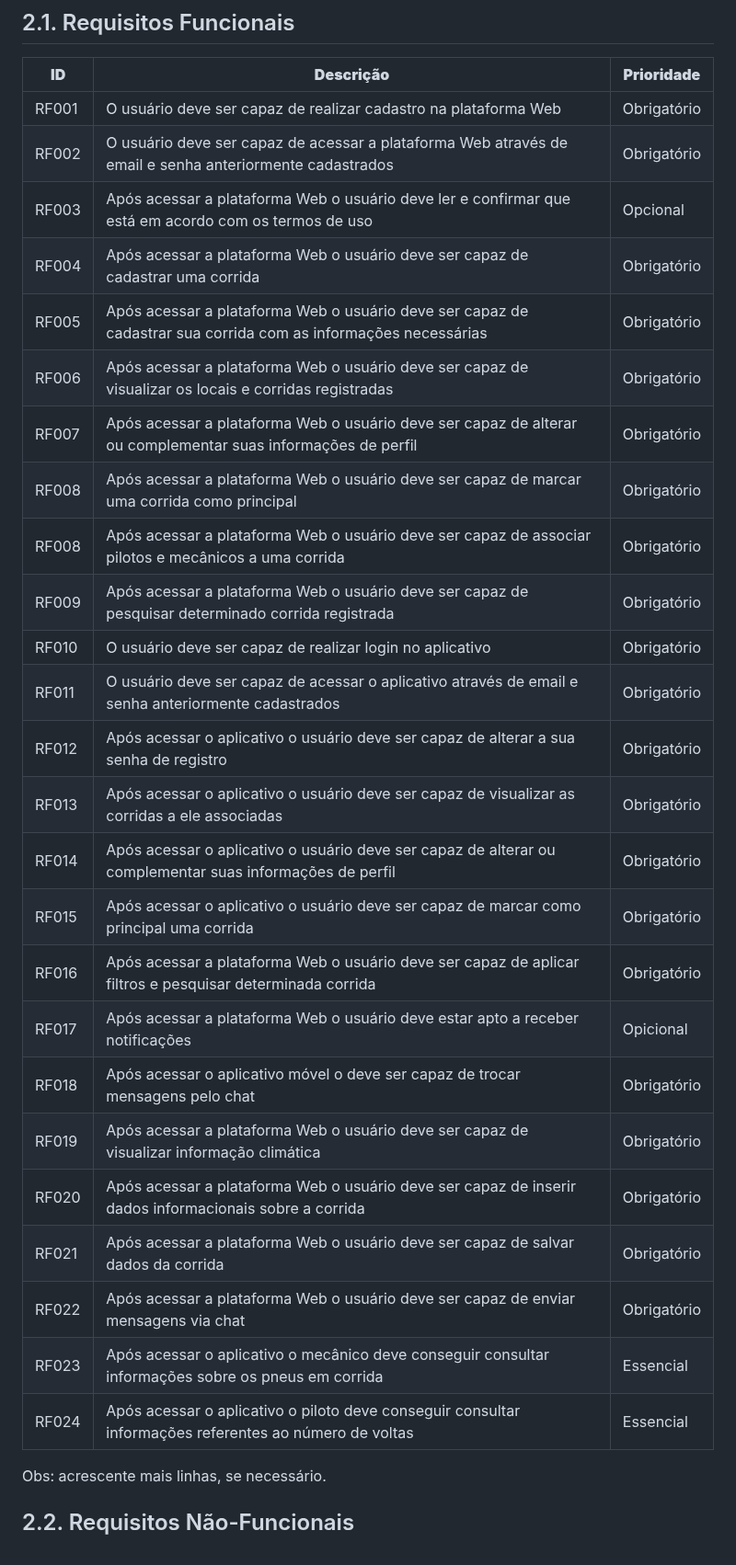
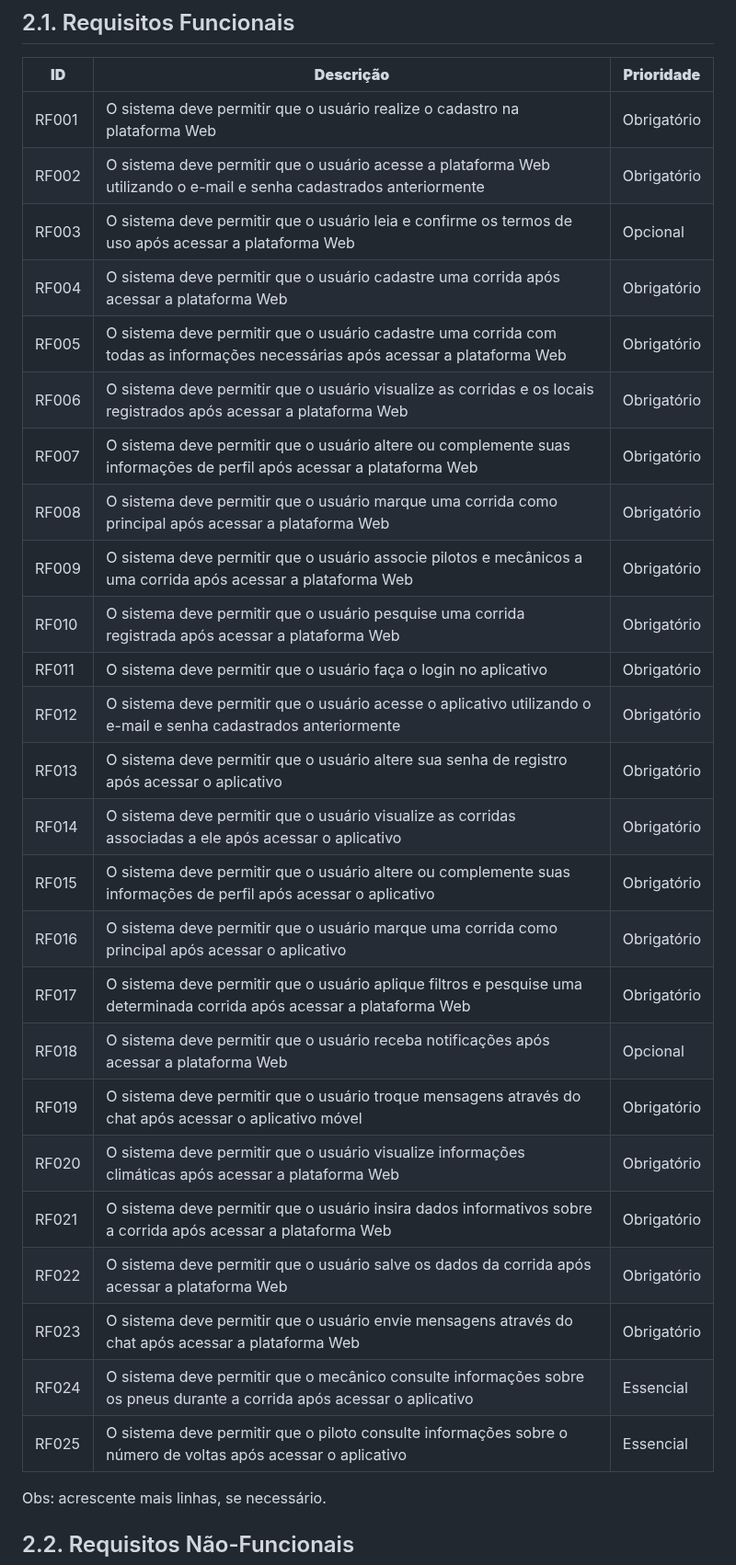
Before and after one commit to ICEI-PUC-Minas-PPLES-TI/plf-es-2023-1-ti5-5104100-race-engineering, a Markdown page: documentacao/documento_de_arquitetura.md, the part around the change. Shown at 92% size. Drawn GitHub-style.

Commit message:
Update documento_de_arquitetura.md
- Deixar requisitos funcionais mais objetivo(O sistema deve...)

```diff
--- a/documentacao/documento_de_arquitetura.md
+++ b/documentacao/documento_de_arquitetura.md
@@ -139,32 +139,31 @@ _Esta seção descreve os requisitos comtemplados nesta descrição arquitetural
 ## 2.1. Requisitos Funcionais
 | **ID** | **Descrição** | **Prioridade** |
 | --- | --- | --- |
-| RF001 | O usuário deve ser capaz de realizar cadastro na plataforma Web| Obrigatório
-| RF002 | O usuário deve ser capaz de acessar a plataforma Web através de email e senha anteriormente cadastrados | Obrigatório
-| RF003 | Após acessar a plataforma Web o usuário deve ler e confirmar que está em acordo com os termos de uso | Opcional
-| RF004 | Após acessar a plataforma Web o usuário deve ser capaz de cadastrar uma corrida | Obrigatório
-| RF005 | Após acessar a plataforma Web o usuário deve ser capaz de cadastrar sua corrida com as informações necessárias | Obrigatório
-| RF006 | Após acessar a plataforma Web o usuário deve ser capaz de visualizar os locais e corridas registradas | Obrigatório
-| RF007 | Após acessar a plataforma Web o usuário deve ser capaz de alterar ou complementar suas informações de perfil | Obrigatório
-| RF008 | Após acessar a plataforma Web o usuário deve ser capaz de marcar uma corrida como principal  | Obrigatório
-| RF008 | Após acessar a plataforma Web o usuário deve ser capaz de associar pilotos e mecânicos a uma corrida  | Obrigatório
-| RF009 | Após acessar a plataforma Web o usuário deve ser capaz de pesquisar determinado corrida registrada | Obrigatório
-| RF010 | O usuário deve ser capaz de realizar login no aplicativo | Obrigatório
-| RF011 | O usuário deve ser capaz de acessar o aplicativo através de email e senha anteriormente cadastrados | Obrigatório
-| RF012 | Após acessar o aplicativo o usuário deve ser capaz de alterar a sua senha de registro | Obrigatório
-| RF013 | Após acessar o aplicativo o usuário deve ser capaz de visualizar as corridas a ele associadas | Obrigatório
-| RF014 | Após acessar o aplicativo o usuário deve ser capaz de alterar ou complementar suas informações de perfil | Obrigatório
-| RF015 | Após acessar o aplicativo o usuário deve ser capaz de marcar como principal uma corrida | Obrigatório
-| RF016 | Após acessar a plataforma Web o usuário deve ser capaz de aplicar filtros e pesquisar determinada corrida | Obrigatório
-| RF017 | Após acessar a plataforma Web o usuário deve estar apto a receber notificações | Opicional
-| RF018 | Após acessar o aplicativo móvel o deve ser capaz de trocar mensagens pelo chat | Obrigatório|
-| RF019 | Após acessar a plataforma Web o usuário deve ser capaz de visualizar informação climática | Obrigatório
-| RF020 | Após acessar a plataforma Web o usuário deve ser capaz de inserir dados informacionais sobre a corrida | Obrigatório
-| RF021 | Após acessar a plataforma Web o usuário deve ser capaz de salvar dados da corrida | Obrigatório
-| RF022 | Após acessar a plataforma Web o usuário deve ser capaz de enviar mensagens via chat | Obrigatório
-| RF023 | Após acessar o aplicativo o  mecânico deve conseguir consultar informações sobre os pneus em corrida |Essencial |
-| RF024 | Após acessar o aplicativo o  piloto deve conseguir consultar informações referentes ao número de voltas |Essencial |
-
+| RF001 | O sistema deve permitir que o usuário realize o cadastro na plataforma Web | Obrigatório
+| RF002 | O sistema deve permitir que o usuário acesse a plataforma Web utilizando o e-mail e senha cadastrados anteriormente | Obrigatório
+| RF003 | O sistema deve permitir que o usuário leia e confirme os termos de uso após acessar a plataforma Web | Opcional
+| RF004 | O sistema deve permitir que o usuário cadastre uma corrida após acessar a plataforma Web | Obrigatório
+| RF005 | O sistema deve permitir que o usuário cadastre uma corrida com todas as informações necessárias após acessar a plataforma Web | Obrigatório
+| RF006 | O sistema deve permitir que o usuário visualize as corridas e os locais registrados após acessar a plataforma Web | Obrigatório
+| RF007 | O sistema deve permitir que o usuário altere ou complemente suas informações de perfil após acessar a plataforma Web | Obrigatório
+| RF008 | O sistema deve permitir que o usuário marque uma corrida como principal após acessar a plataforma Web  | Obrigatório
+| RF009 | O sistema deve permitir que o usuário associe pilotos e mecânicos a uma corrida após acessar a plataforma Web | Obrigatório
+| RF010 | O sistema deve permitir que o usuário pesquise uma corrida registrada após acessar a plataforma Web | Obrigatório
+| RF011 | O sistema deve permitir que o usuário faça o login no aplicativo | Obrigatório
+| RF012 | O sistema deve permitir que o usuário acesse o aplicativo utilizando o e-mail e senha cadastrados anteriormente | Obrigatório
+| RF013 | O sistema deve permitir que o usuário altere sua senha de registro após acessar o aplicativo | Obrigatório
+| RF014 | O sistema deve permitir que o usuário visualize as corridas associadas a ele após acessar o aplicativo | Obrigatório
+| RF015 | O sistema deve permitir que o usuário altere ou complemente suas informações de perfil após acessar o aplicativo | Obrigatório
+| RF016 | O sistema deve permitir que o usuário marque uma corrida como principal após acessar o aplicativo | Obrigatório
+| RF017 | O sistema deve permitir que o usuário aplique filtros e pesquise uma determinada corrida após acessar a plataforma Web | Obrigatório
+| RF018 | O sistema deve permitir que o usuário receba notificações após acessar a plataforma Web | Opcional
+| RF019 | O sistema deve permitir que o usuário troque mensagens através do chat após acessar o aplicativo móvel | Obrigatório|
+| RF020 | O sistema deve permitir que o usuário visualize informações climáticas após acessar a plataforma Web | Obrigatório
+| RF021 | O sistema deve permitir que o usuário insira dados informativos sobre a corrida após acessar a plataforma Web | Obrigatório
+| RF022 | O sistema deve permitir que o usuário salve os dados da corrida após acessar a plataforma Web | Obrigatório
+| RF023 | O sistema deve permitir que o usuário envie mensagens através do chat após acessar a plataforma Web | Obrigatório
+| RF024 | O sistema deve permitir que o mecânico consulte informações sobre os pneus durante a corrida após acessar o aplicativo | Essencial
+| RF025 | O sistema deve permitir que o piloto consulte informações sobre o número de voltas após acessar o aplicativo | Essencial
 
 
 
```
